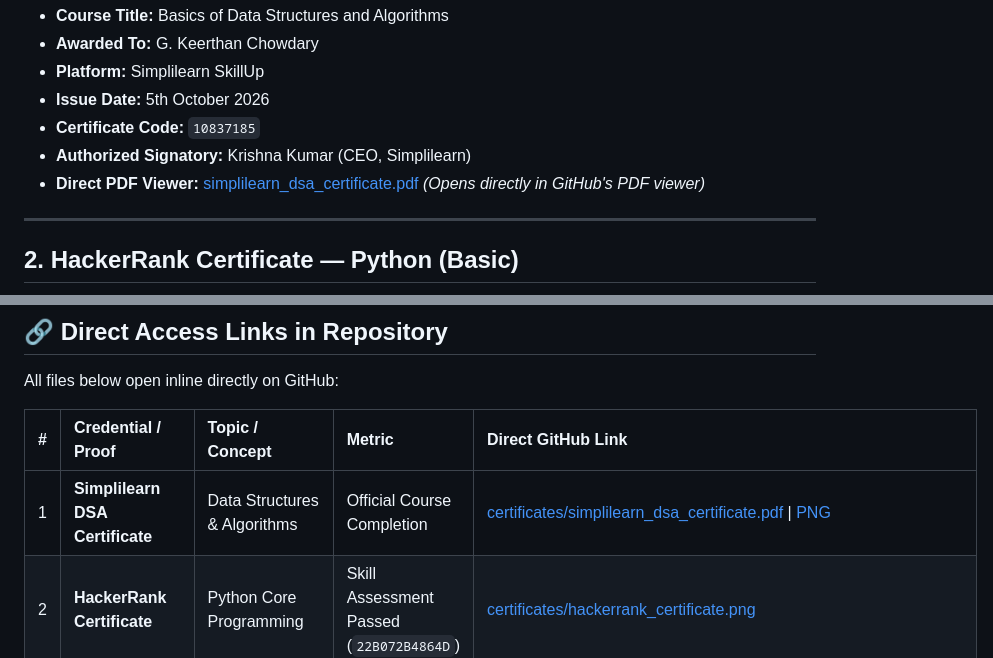
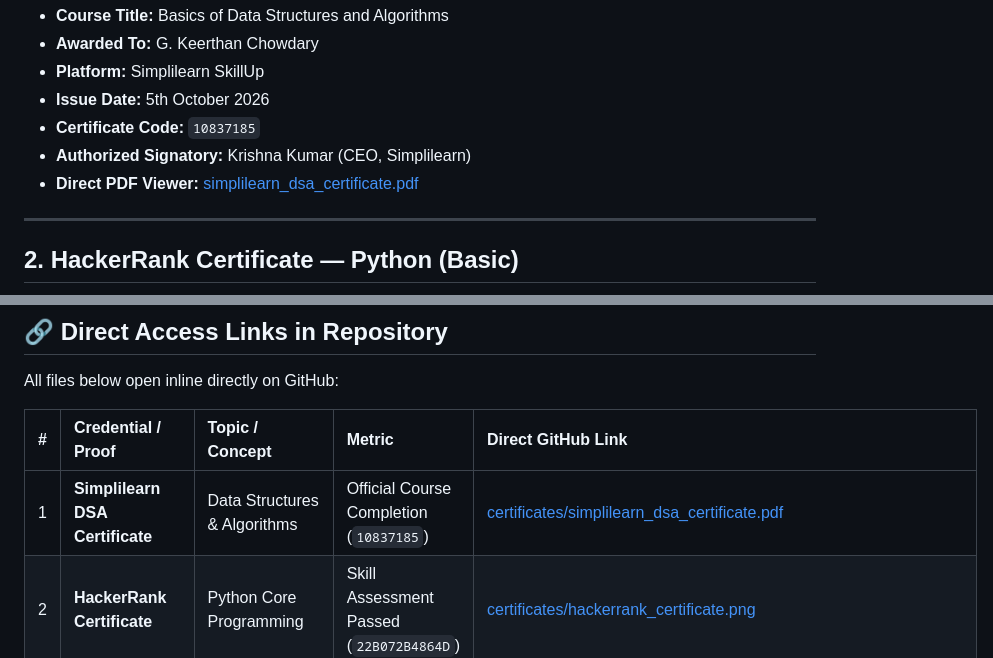
Before and after one commit to keerthanchowdary0369/cloud-task-placement, a Markdown page: CERTIFICATES.md, 2 parts joined by grey strips. GitHub-like rendering.

```diff
--- a/CERTIFICATES.md
+++ b/CERTIFICATES.md
@@ -35,7 +35,7 @@ This page contains verified certifications in **Data Structures, Algorithms (DSA
 - **Issue Date:** 5th October 2026
 - **Certificate Code:** `10837185`
 - **Authorized Signatory:** Krishna Kumar (CEO, Simplilearn)
-- **Direct PDF Viewer:** [simplilearn_dsa_certificate.pdf](certificates/simplilearn_dsa_certificate.pdf) *(Opens directly in GitHub's PDF viewer)*
+- **Direct PDF Viewer:** [simplilearn_dsa_certificate.pdf](certificates/simplilearn_dsa_certificate.pdf)
 
 ---
 
@@ -147,7 +147,7 @@ All files below open inline directly on GitHub:
 
 | # | Credential / Proof | Topic / Concept | Metric | Direct GitHub Link |
 |:---:|:---|:---|:---|:---|
-| 1 | **Simplilearn DSA Certificate** | Data Structures & Algorithms | Official Course Completion | [certificates/simplilearn_dsa_certificate.pdf](certificates/simplilearn_dsa_certificate.pdf) \| [PNG](certificates/simplilearn_dsa_certificate.png) |
+| 1 | **Simplilearn DSA Certificate** | Data Structures & Algorithms | Official Course Completion (`10837185`) | [certificates/simplilearn_dsa_certificate.pdf](certificates/simplilearn_dsa_certificate.pdf) |
 | 2 | **HackerRank Certificate** | Python Core Programming | Skill Assessment Passed (`22B072B4864D`) | [certificates/hackerrank_certificate.png](certificates/hackerrank_certificate.png) |
 | 3 | **LeetCode DSA Progress Analytics** | Comprehensive DAA Practice | 125+ Solved (97.7% Acceptance) | [certificates/leetcode_dsa_progress_1.png](certificates/leetcode_dsa_progress_1.png) |
 | 4 | **LeetCode 75 Submission** | Algorithmic Optimization | 3 ms (Beats 97.05%) | [certificates/leetcode_solution_submission.png](certificates/leetcode_solution_submission.png) |
```
Also changed, not shown: other parts of CERTIFICATES.md (+1 -1 lines), README.md (+0 -1 lines).
